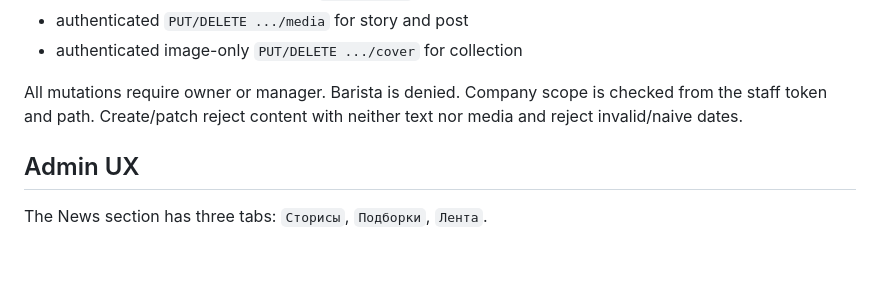
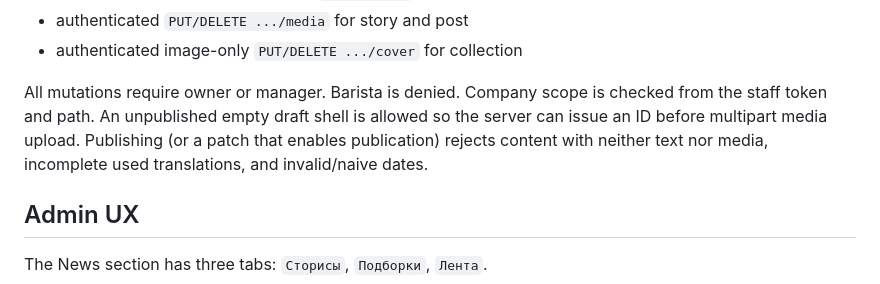
Before and after one commit to Turdukulov01/SweetTime, a Markdown page: docs/design/NEWS_CONTENT_SPEC.md, the part around the change. Rendered like a GitHub page; blank space fills up the shorter version.

Commit message:
docs: allow draft shells before media upload

```diff
--- a/docs/design/NEWS_CONTENT_SPEC.md
+++ b/docs/design/NEWS_CONTENT_SPEC.md
@@ -109,8 +109,10 @@ Add:
 - authenticated image-only `PUT/DELETE .../cover` for collection
 
 All mutations require owner or manager. Barista is denied. Company scope is
-checked from the staff token and path. Create/patch reject content with neither
-text nor media and reject invalid/naive dates.
+checked from the staff token and path. An unpublished empty draft shell is
+allowed so the server can issue an ID before multipart media upload. Publishing
+(or a patch that enables publication) rejects content with neither text nor
+media, incomplete used translations, and invalid/naive dates.
 
 ## Admin UX
 
```
